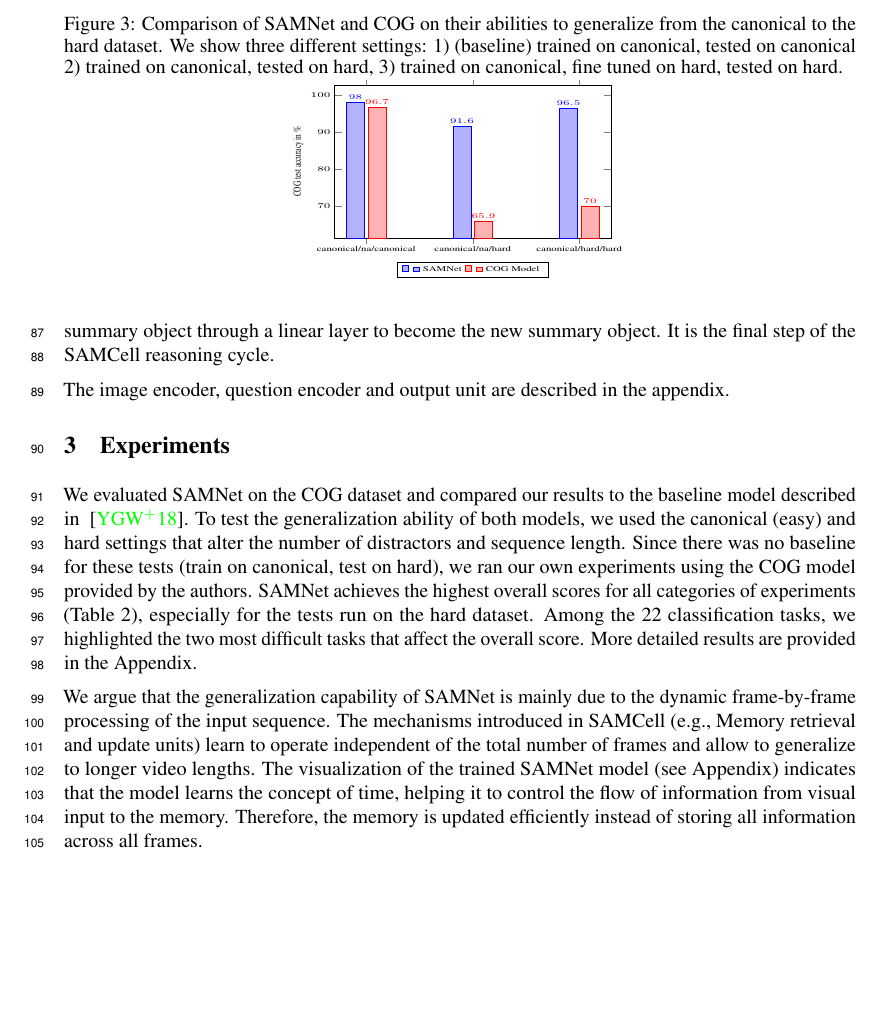
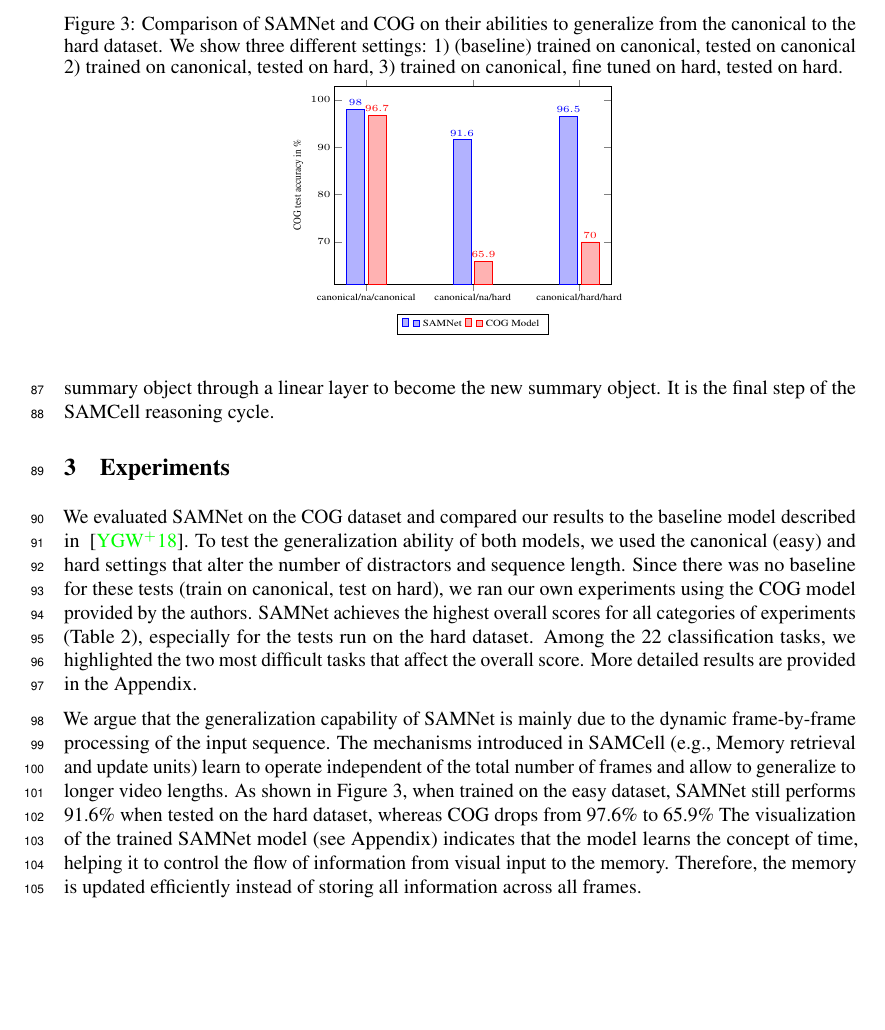
Before and after one commit to IBM/mi-visual-reasoning-pubs, a LaTeX paper (2019_neurips_vigil/vigil_2019_main.tex, which reads 2019_neurips_vigil/experiments.tex, 2019_neurips_vigil/model.tex): part of page 4 of 12, cut so that both start at the same text. Compiled offline with pdfLaTeX.

Commit message:
polishing experiment section

```diff
--- a/2019_neurips_vigil/experiments.tex
+++ b/2019_neurips_vigil/experiments.tex
@@ -2,7 +2,7 @@
 
 We evaluated SAMNet on the COG dataset and compared our results to the baseline model described in ~\cite{yang2018dataset}. To test the generalization ability of both models, we used the canonical (easy) and hard settings that alter the number of distractors and sequence length.  Since there was no baseline for these tests (train on canonical, test on hard), we ran our own experiments using the COG model provided by the authors.  SAMNet achieves the highest overall scores for all categories of experiments (Table 2), especially for the tests run on the hard dataset.  Among the 22 classification tasks, we highlighted the two most difficult tasks that affect the overall score.  More detailed results are provided in the Appendix.
 
-We argue that the generalization capability of SAMNet is mainly due to the dynamic frame-by-frame processing of the input sequence.  The mechanisms introduced in SAMCell (e.g., Memory retrieval and update units) learn to operate independent of the total number of frames and allow to generalize to longer video lengths.  The visualization of the trained SAMNet model (see Appendix) indicates that the model learns the concept of time, helping it to control the flow of information from visual input to the memory.  Therefore, the memory is updated efficiently instead of storing all information across all frames.
+We argue that the generalization capability of SAMNet is mainly due to the dynamic frame-by-frame processing of the input sequence.  The mechanisms introduced in SAMCell (e.g., Memory retrieval and update units) learn to operate independent of the total number of frames and allow to generalize to longer video lengths. As shown in Figure 3, when trained on the easy dataset, SAMNet still performs 91.6\% when tested on the hard dataset, whereas COG drops from 97.6\% to 65.9\%   The visualization of the trained SAMNet model (see Appendix) indicates that the model learns the concept of time, helping it to control the flow of information from visual input to the memory.  Therefore, the memory is updated efficiently instead of storing all information across all frames.
 
 
 %Our experiments were intended to study SAMNet's performances as well as generalization abilities in different settings. For this purpose, we use two different versions of the COG dataset, an easy one (canonical) and a hard version to explore a wide range of difficulties. The following parameters control the difficulty level: the number of frames in the input sequence, the maximum memory duration (how far is the last object to be remembered), and the number of distractors. These parameters are detailed in Table 1 for each setting. The table also shows the size of the training/validation/test split used for our experiments. The COG dataset is composed of 44 tasks that have equal number of samples.
@@ -60,7 +60,7 @@ We argue that the generalization capability of SAMNet is mainly due to the dynam
 \begin{figure}
 	\centering
 	\caption{Comparison of SAMNet and COG on their abilities to generalize from the canonical to the hard dataset. We show three different settings: 1) (baseline) trained on canonical, tested on canonical 2) trained on canonical, tested on hard, 3) trained on canonical, fine tuned on hard, tested on hard. }
-	\resizebox{6cm}{3.5cm}{%
+	\resizebox{6cm}{4.5cm}{%
 
 		\begin{tikzpicture}
 
--- a/2019_neurips_vigil/model.tex
+++ b/2019_neurips_vigil/model.tex
@@ -75,5 +75,3 @@ All those modules are described below.
 
 
 The  Summary Unit is the last unit of the SAMCell. It is responsible to output the new summary object. It first picks which object is relevant between the object extracted from memory and the visual object extracted from the image. Once the relevant object is picked, it is combined with the former summary object through a linear layer to become the new summary object. It is the final step of the SAMCell reasoning cycle.
-
-The image encoder, question encoder and output unit are described in the appendix.
```
